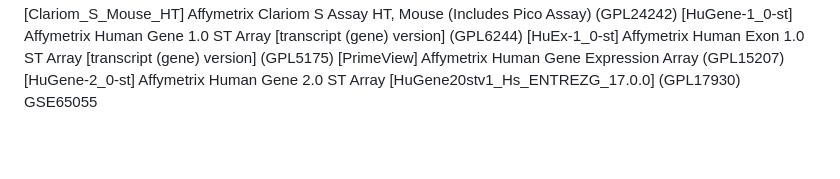
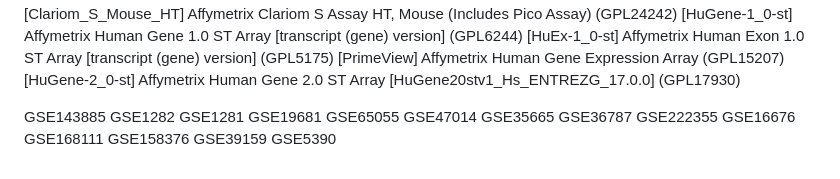
Before and after one commit to harrisonoakess/Piccolo_Research_Lab, a Markdown page: README.md, the part around the change. GitHub-like rendering; blank space fills up the shorter version.

Commit message:
Update README.md
list

```diff
--- a/README.md
+++ b/README.md
@@ -63,4 +63,18 @@ Affymetrix GeneChip Human Genome U133A 2.0 [HG-U133A_2]
 [HuEx-1_0-st] Affymetrix Human Exon 1.0 ST Array [transcript (gene) version] (GPL5175)
 [PrimeView] Affymetrix Human Gene Expression Array (GPL15207)
 [HuGene-2_0-st] Affymetrix Human Gene 2.0 ST Array [HuGene20stv1_Hs_ENTREZG_17.0.0] (GPL17930)
+
+GSE143885
+GSE1282
+GSE1281
+GSE19681
 GSE65055
+GSE47014
+GSE35665
+GSE36787
+GSE222355
+GSE16676
+GSE168111
+GSE158376
+GSE39159
+GSE5390
```
